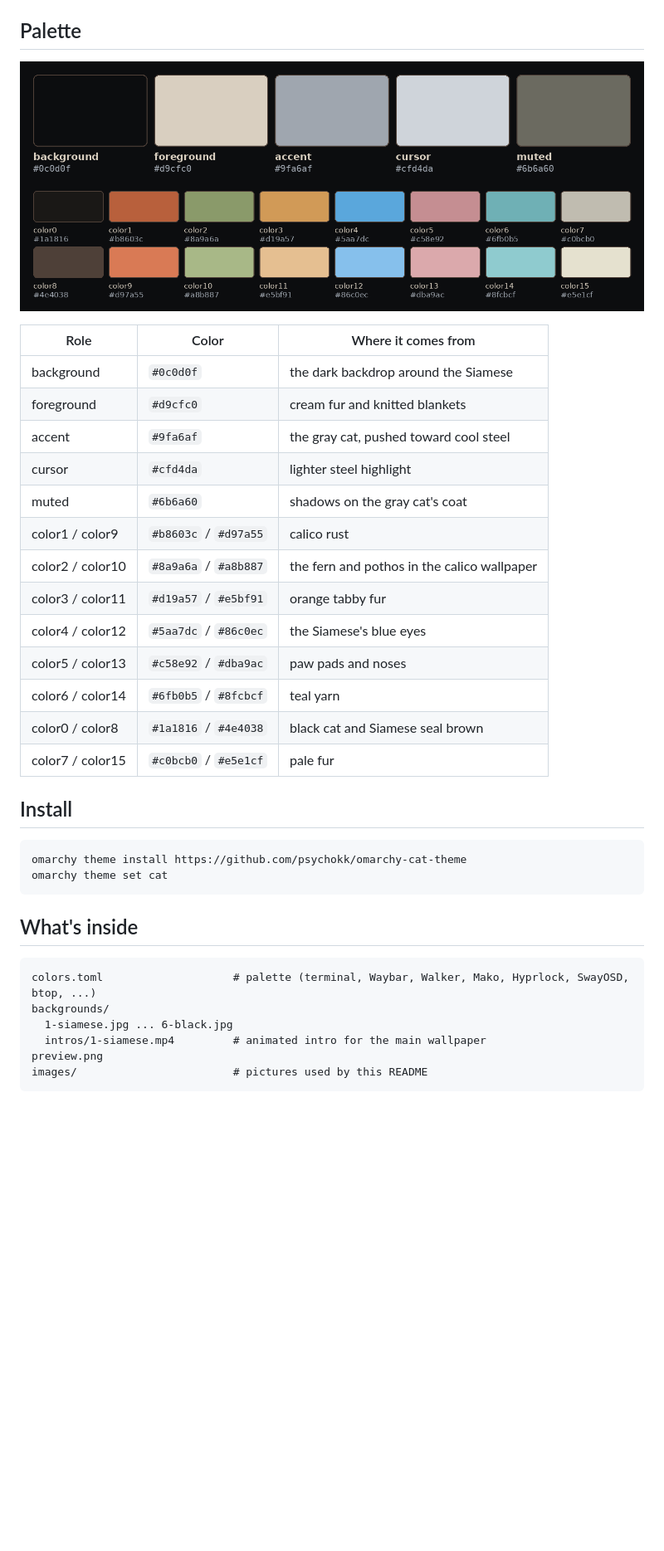
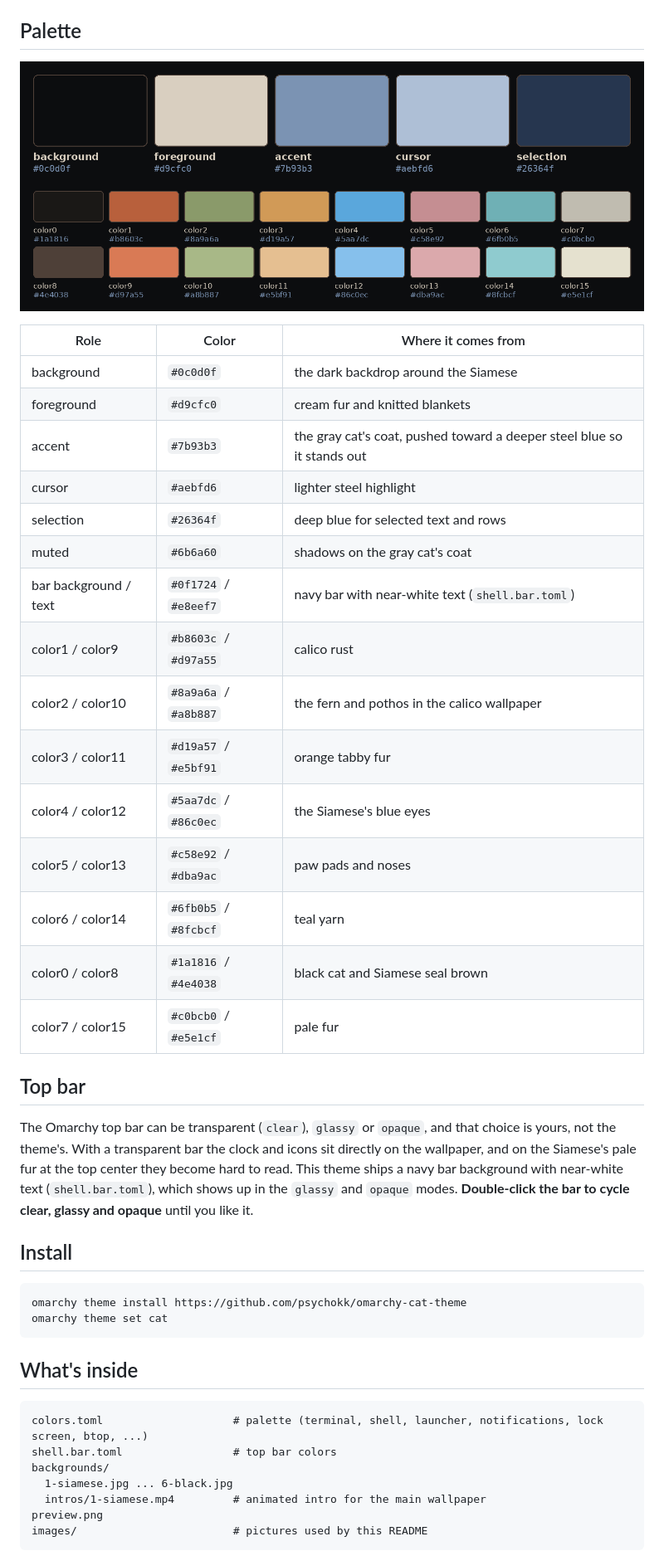
Before and after one commit to psychookov/omarchy-cat-theme, a Markdown page: README.md, the part around one of its changes. Shown at 83% size. Rendered like a GitHub page; pictures changed too: images/palette.png; blank space fills up the shorter version.

Commit message:
Bluer steel accent, deep-blue selection and a navy top bar for better legibility
Co-Authored-By: Claude Sonnet 5.5 <noreply@anthropic.com>
Claude-Session: https://claude.ai/code/session_01QWYtjVwR9rPCPgaicygzAC

````diff
--- a/README.md
+++ b/README.md
@@ -59,9 +60,11 @@ picking the background. To turn them off: `omarchy theme bg intro disable`.
 |---|---|---|
 | background | `#0c0d0f` | the dark backdrop around the Siamese |
 | foreground | `#d9cfc0` | cream fur and knitted blankets |
-| accent | `#9fa6af` | the gray cat, pushed toward cool steel |
-| cursor | `#cfd4da` | lighter steel highlight |
+| accent | `#7b93b3` | the gray cat's coat, pushed toward a deeper steel blue so it stands out |
+| cursor | `#aebfd6` | lighter steel highlight |
+| selection | `#26364f` | deep blue for selected text and rows |
 | muted | `#6b6a60` | shadows on the gray cat's coat |
+| bar background / text | `#0f1724` / `#e8eef7` | navy bar with near-white text (`shell.bar.toml`) |
 | color1 / color9 | `#b8603c` / `#d97a55` | calico rust |
 | color2 / color10 | `#8a9a6a` / `#a8b887` | the fern and pothos in the calico wallpaper |
 | color3 / color11 | `#d19a57` / `#e5bf91` | orange tabby fur |
@@ -70,6 +73,14 @@ picking the background. To turn them off: `omarchy theme bg intro disable`.
 | color6 / color14 | `#6fb0b5` / `#8fcbcf` | teal yarn |
 | color0 / color8 | `#1a1816` / `#4e4038` | black cat and Siamese seal brown |
 | color7 / color15 | `#c0bcb0` / `#e5e1cf` | pale fur |
+
+## Top bar
+
+The Omarchy top bar can be transparent (`clear`), `glassy` or `opaque`, and that choice is yours, not the
+theme's. With a transparent bar the clock and icons sit directly on the wallpaper, and on the Siamese's pale
+fur at the top center they become hard to read. This theme ships a navy bar background with near-white text
+(`shell.bar.toml`), which shows up in the `glassy` and `opaque` modes. **Double-click the bar to cycle
+clear, glassy and opaque** until you like it.
 
 ## Install
 
@@ -81,7 +92,8 @@ omarchy theme set cat
 ## What's inside
 
 ```
-colors.toml                    # palette (terminal, Waybar, Walker, Mako, Hyprlock, SwayOSD, btop, ...)
+colors.toml                    # palette (terminal, shell, launcher, notifications, lock screen, btop, ...)
+shell.bar.toml                 # top bar colors
 backgrounds/
   1-siamese.jpg ... 6-black.jpg
   intros/1-siamese.mp4         # animated intro for the main wallpaper
````
Also changed, not shown: other parts of README.md (+5 -3 lines), 3 other files.
